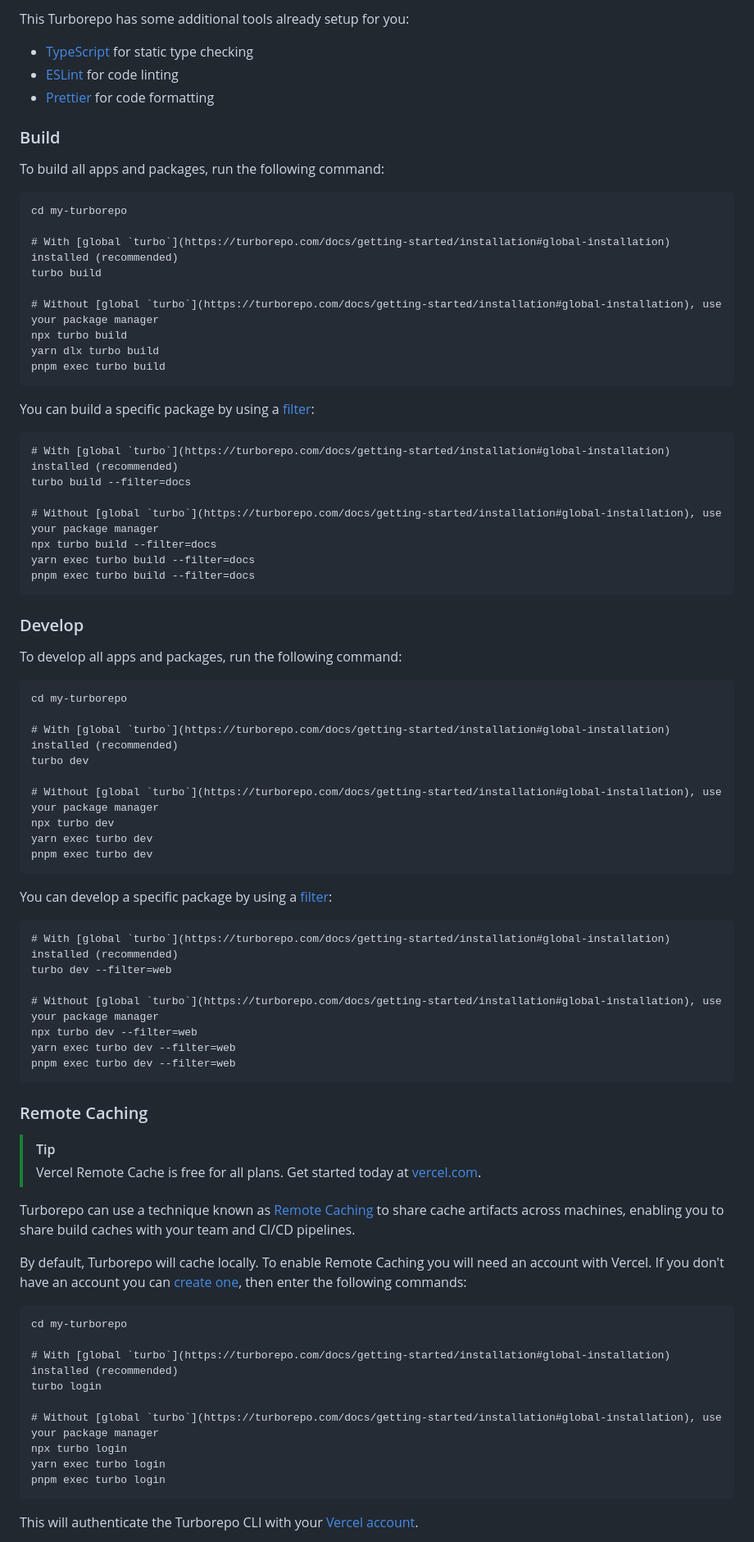
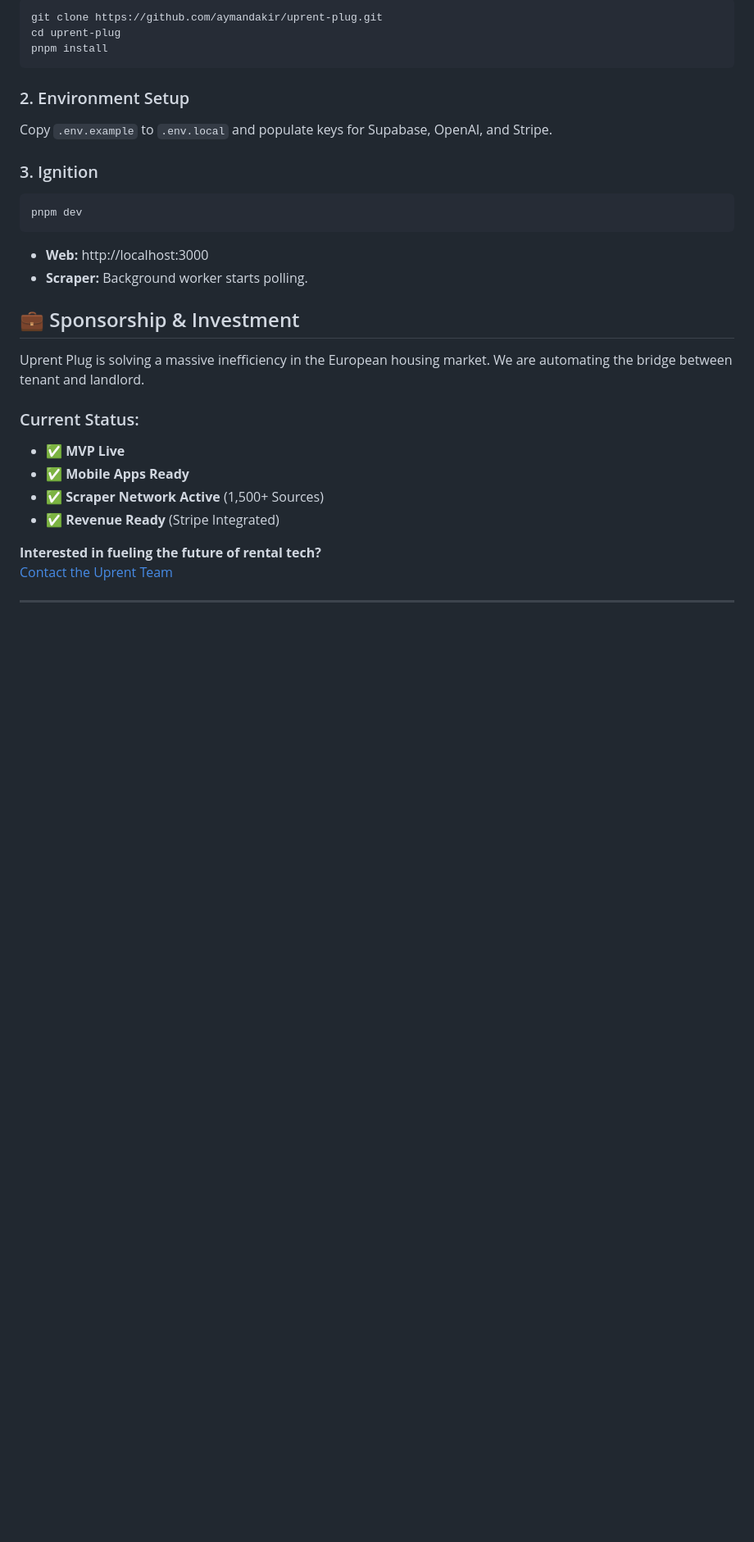
Before and after one commit to aymandakir/uprent-plug, a Markdown page: README.md, the part around one of its changes. Shown at 82% size. GitHub-like rendering; blank space fills up the shorter version.

Commit message:
docs: add professional README pitching Uprent Plug technology

````diff
--- a/README.md
+++ b/README.md
@@ -28,86 +82,36 @@ Each package/app is 100% [TypeScript](https://www.typescriptlang.org/).
 
-This Turborepo has some additional tools already setup for you:
-
-- [TypeScript](https://www.typescriptlang.org/) for static type checking
-- [ESLint](https://eslint.org/) for code linting
-- [Prettier](https://prettier.io) for code formatting
-
-### Build
-
-To build all apps and packages, run the following command:
-
-```
-cd my-turborepo
-
-# With [global `turbo`](https://turborepo.com/docs/getting-started/installation#global-installation) installed (recommended)
-turbo build
-
-# Without [global `turbo`](https://turborepo.com/docs/getting-started/installation#global-installation), use your package manager
-npx turbo build
-yarn dlx turbo build
-pnpm exec turbo build
+```bash
+git clone https://github.com/aymandakir/uprent-plug.git
+cd uprent-plug
+pnpm install
 ```
 
-You can build a specific package by using a [filter](https://turborepo.com/docs/crafting-your-repository/running-tasks#using-filters):
+### 2. Environment Setup
 
-```
-# With [global `turbo`](https://turborepo.com/docs/getting-started/installation#global-installation) installed (recommended)
-turbo build --filter=docs
+Copy `.env.example` to `.env.local` and populate keys for Supabase, OpenAI, and Stripe.
 
-# Without [global `turbo`](https://turborepo.com/docs/getting-started/installation#global-installation), use your package manager
-npx turbo build --filter=docs
-yarn exec turbo build --filter=docs
-pnpm exec turbo build --filter=docs
+### 3. Ignition
+
+```bash
+pnpm dev
 ```
 
-### Develop
+- **Web:** http://localhost:3000
+- **Scraper:** Background worker starts polling.
 
-To develop all apps and packages, run the following command:
+## 💼 Sponsorship & Investment
 
-```
-cd my-turborepo
+Uprent Plug is solving a massive inefficiency in the European housing market. We are automating the bridge between tenant and landlord.
 
-# With [global `turbo`](https://turborepo.com/docs/getting-started/installation#global-installation) installed (recommended)
-turbo dev
+### Current Status:
 
-# Without [global `turbo`](https://turborepo.com/docs/getting-started/installation#global-installation), use your package manager
-npx turbo dev
-yarn exec turbo dev
-pnpm exec turbo dev
-```
+- ✅ **MVP Live**
+- ✅ **Mobile Apps Ready**
+- ✅ **Scraper Network Active** (1,500+ Sources)
+- ✅ **Revenue Ready** (Stripe Integrated)
 
-You can develop a specific package by using a [filter](https://turborepo.com/docs/crafting-your-repository/running-tasks#using-filters):
+**Interested in fueling the future of rental tech?**
+[Contact the Uprent Team](mailto:contact@uprent.nl)
 
-```
-# With [global `turbo`](https://turborepo.com/docs/getting-started/installation#global-installation) installed (recommended)
-turbo dev --filter=web
+---
 
-# Without [global `turbo`](https://turborepo.com/docs/getting-started/installation#global-installation), use your package manager
-npx turbo dev --filter=web
-yarn exec turbo dev --filter=web
-pnpm exec turbo dev --filter=web
-```
-
-### Remote Caching
-
-> [!TIP]
-> Vercel Remote Cache is free for all plans. Get started today at [vercel.com](https://vercel.com/signup?/signup?utm_source=remote-cache-sdk&utm_campaign=free_remote_cache).
-
-Turborepo can use a technique known as [Remote Caching](https://turborepo.com/docs/core-concepts/remote-caching) to share cache artifacts across machines, enabling you to share build caches with your team and CI/CD pipelines.
-
-By default, Turborepo will cache locally. To enable Remote Caching you will need an account with Vercel. If you don't have an account you can [create one](https://vercel.com/signup?utm_source=turborepo-examples), then enter the following commands:
-
-```
-cd my-turborepo
-
-# With [global `turbo`](https://turborepo.com/docs/getting-started/installation#global-installation) installed (recommended)
-turbo login
-
-# Without [global `turbo`](https://turborepo.com/docs/getting-started/installation#global-installation), use your package manager
-npx turbo login
-yarn exec turbo login
-pnpm exec turbo login
-```
-
-This will authenticate the Turborepo CLI with your [Vercel account](https://vercel.com/docs/concepts/personal-accounts/overview).
-
````
Also changed, not shown: other parts of README.md (+71 -38 lines).
